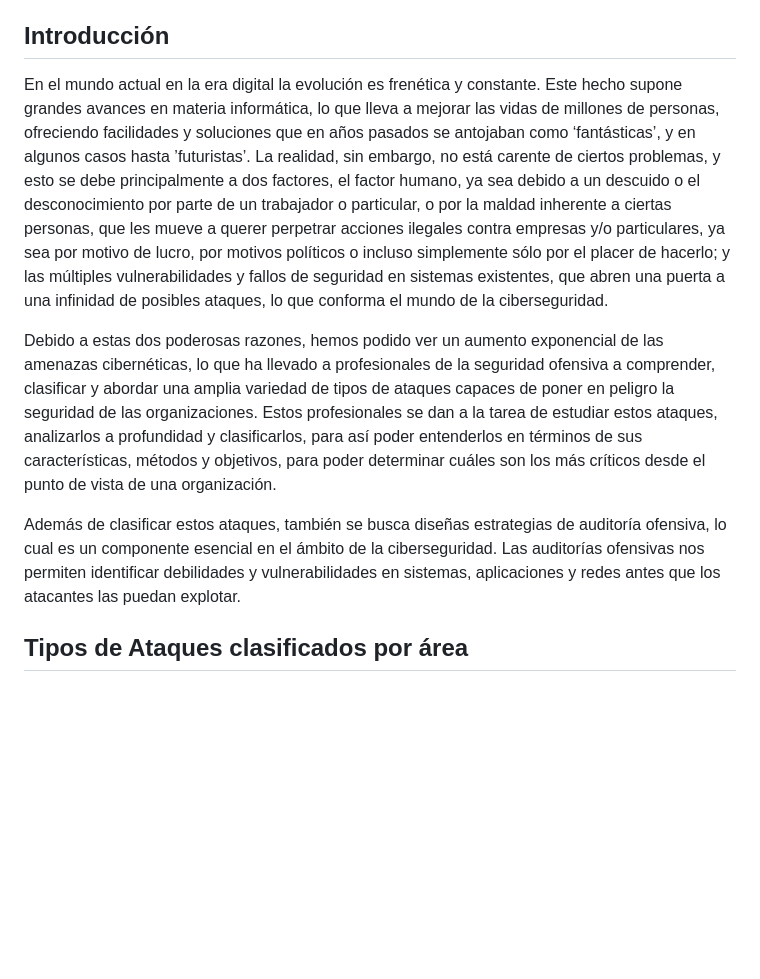
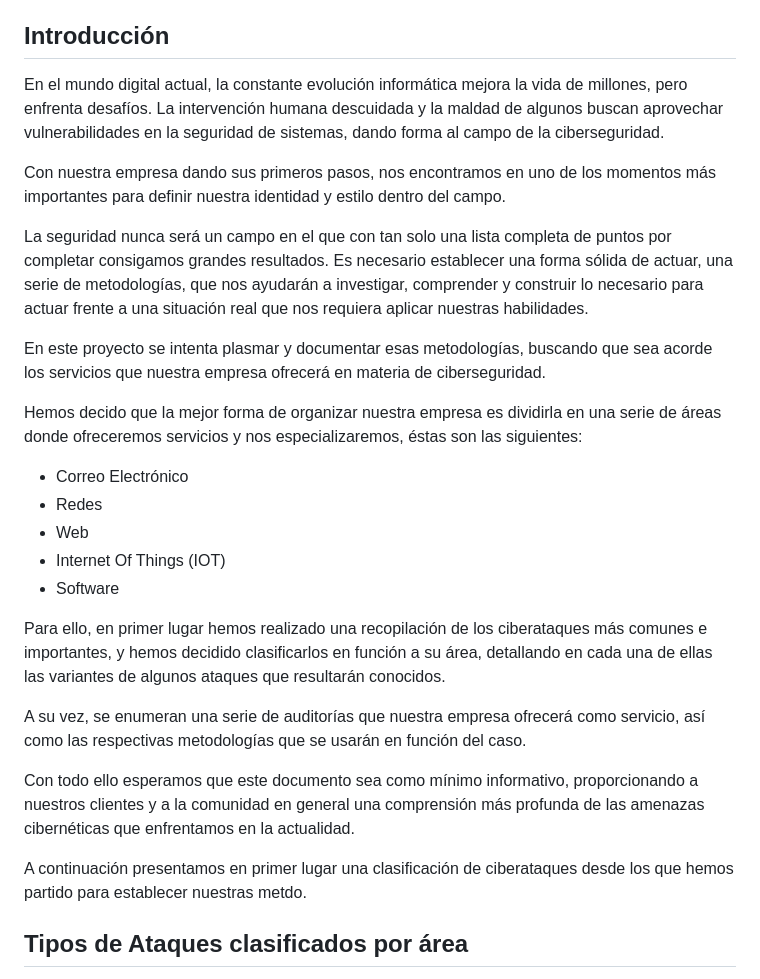
Before and after one commit to IES-Rafael-Alberti/G3-HACKING-ETICO, a Markdown page: proyecto_2/PHE_02b_G3.md, the part around the change. GitHub-like rendering; blank space fills up the shorter version.

Commit message:
Actualizada la introducción

```diff
--- a/proyecto_2/PHE_02b_G3.md
+++ b/proyecto_2/PHE_02b_G3.md
@@ -40,11 +40,29 @@
 
 ## Introducción
 
-En el mundo actual en la era digital la evolución es frenética y constante. Este hecho supone grandes avances en materia informática, lo que lleva a mejorar las vidas de millones de personas, ofreciendo facilidades y soluciones que en años pasados se antojaban como ‘fantásticas’, y en algunos casos hasta ’futuristas’. La realidad, sin embargo, no está carente de ciertos problemas, y esto se debe principalmente a dos factores, el factor humano, ya sea debido a un descuido o el desconocimiento por parte de un trabajador o particular, o por la maldad inherente a ciertas personas, que les mueve a querer perpetrar acciones ilegales contra empresas y/o particulares, ya sea por motivo de lucro, por motivos políticos o incluso simplemente sólo por el placer de hacerlo; y las múltiples vulnerabilidades y fallos de seguridad en sistemas existentes, que abren una puerta a una infinidad de posibles ataques, lo que conforma el mundo de la ciberseguridad.
+En el mundo digital actual, la constante evolución informática mejora la vida de millones, pero enfrenta desafíos. La intervención humana descuidada y la maldad de algunos buscan aprovechar vulnerabilidades en la seguridad de sistemas, dando forma al campo de la ciberseguridad.
 
-Debido a estas dos poderosas razones, hemos podido ver un aumento exponencial de las amenazas cibernéticas, lo que ha llevado a profesionales de la seguridad ofensiva a comprender, clasificar y abordar una amplia variedad de tipos de ataques capaces de poner en peligro la seguridad de las organizaciones. Estos profesionales se dan a la tarea de estudiar estos ataques, analizarlos a profundidad y clasificarlos, para así poder entenderlos en términos de sus características, métodos y objetivos, para poder determinar cuáles son los más críticos desde el punto de vista de una organización.
+Con nuestra empresa dando sus primeros pasos, nos encontramos en uno de los momentos más importantes para definir nuestra identidad y estilo dentro del campo.
 
-Además de clasificar estos ataques, también se busca diseñas estrategias de auditoría ofensiva, lo cual es un componente esencial en el ámbito de la ciberseguridad. Las auditorías ofensivas nos permiten identificar debilidades y vulnerabilidades en sistemas, aplicaciones y redes antes que los atacantes las puedan explotar.
+La seguridad nunca será un campo en el que con tan solo una lista completa de puntos por completar consigamos grandes resultados. Es necesario establecer una forma sólida de actuar, una serie de metodologías, que nos ayudarán a investigar, comprender y construir lo necesario para actuar frente a una situación real que nos requiera aplicar nuestras habilidades.
+
+En este proyecto se intenta plasmar y documentar esas metodologías, buscando que sea acorde los servicios que nuestra empresa ofrecerá en materia de ciberseguridad.
+
+Hemos decido que la mejor forma de organizar nuestra empresa es dividirla en una serie de áreas donde ofreceremos servicios y nos especializaremos, éstas son las siguientes:
+
+- Correo Electrónico
+- Redes
+- Web
+- Internet Of Things (IOT)
+- Software
+
+Para ello, en primer lugar hemos realizado una recopilación de los ciberataques más comunes e importantes, y hemos decidido clasificarlos en función a su área, detallando en cada una de ellas las variantes de algunos ataques que resultarán conocidos.
+
+A su vez, se enumeran una serie de auditorías que nuestra empresa ofrecerá como servicio, así como las respectivas metodologías que se usarán en función del caso.
+
+Con todo ello esperamos que este documento sea como mínimo informativo, proporcionando a nuestros clientes y a la comunidad en general una comprensión más profunda de las amenazas cibernéticas que enfrentamos en la actualidad.
+
+A continuación presentamos en primer lugar una clasificación de ciberataques desde los que hemos partido para establecer nuestras metdo.
 
 ## Tipos de Ataques clasificados por área
 
```
